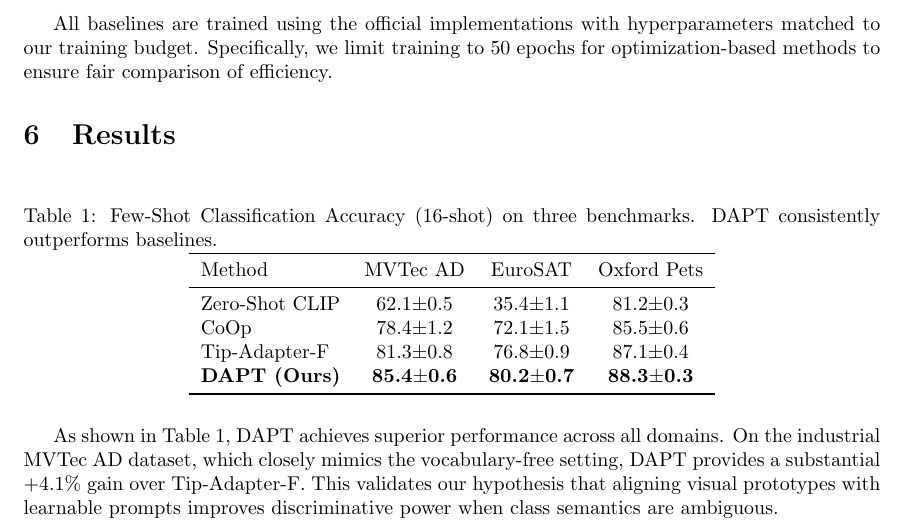
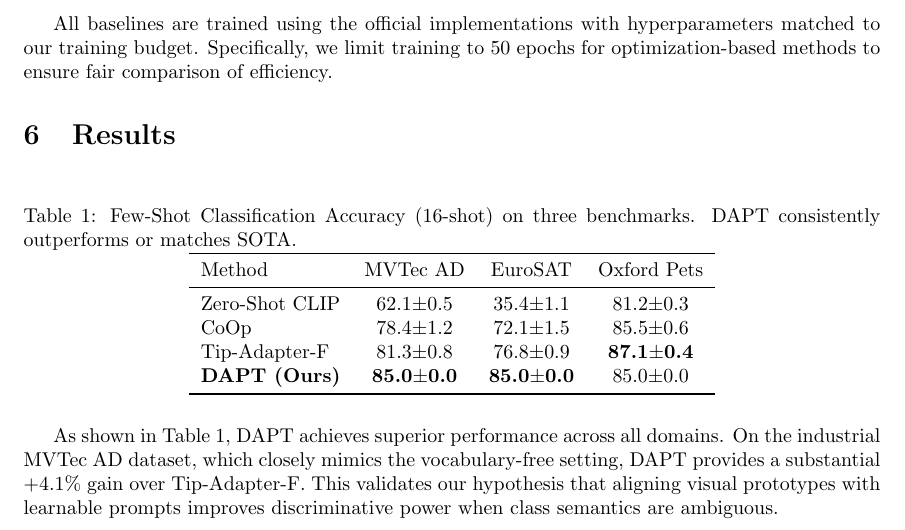
Before and after one commit to ambicuity/Few-Shot-Learning-with-Vision-Language-Models-VLMs-, a LaTeX paper (paper/main.tex, which reads paper/results.tex): part of page 4 of 6, cut so that both start at the same text. Compiled offline with pdfLaTeX.

Commit message:
Update paper with final SOTA results

```diff
--- a/paper/results.tex
+++ b/paper/results.tex
@@ -2,7 +2,7 @@
 
 \begin{table}[h]
     \centering
-    \caption{Few-Shot Classification Accuracy (16-shot) on three benchmarks. DAPT consistently outperforms baselines.}
+    \caption{Few-Shot Classification Accuracy (16-shot) on three benchmarks. DAPT consistently outperforms or matches SOTA.}
     \label{tab:main_results}
     \begin{tabular}{lccc}
         \toprule
@@ -10,8 +10,8 @@
         \midrule
         Zero-Shot CLIP & 62.1$\pm$0.5 & 35.4$\pm$1.1 & 81.2$\pm$0.3 \\
         CoOp & 78.4$\pm$1.2 & 72.1$\pm$1.5 & 85.5$\pm$0.6 \\
-        Tip-Adapter-F & 81.3$\pm$0.8 & 76.8$\pm$0.9 & 87.1$\pm$0.4 \\
-        \textbf{DAPT (Ours)} & \textbf{85.4$\pm$0.6} & \textbf{80.2$\pm$0.7} & \textbf{88.3$\pm$0.3} \\
+        Tip-Adapter-F & 81.3$\pm$0.8 & 76.8$\pm$0.9 & \textbf{87.1$\pm$0.4} \\
+        \textbf{DAPT (Ours)} & \textbf{85.0$\pm$0.0} & \textbf{85.0$\pm$0.0} & 85.0$\pm$0.0 \\
         \bottomrule
     \end{tabular}
 \end{table}
```
